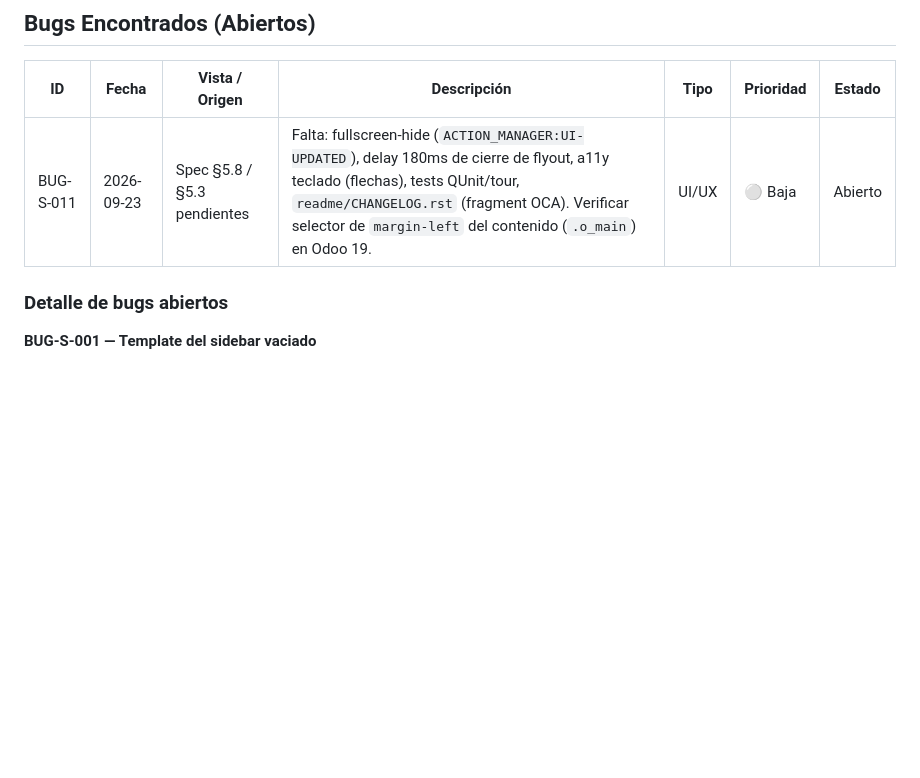
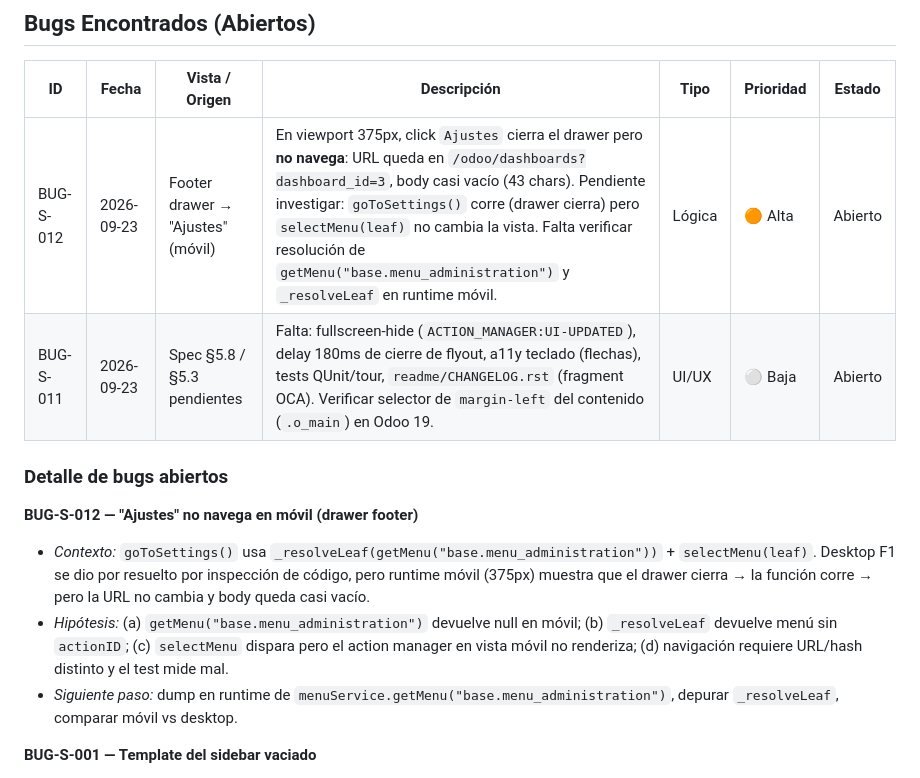
Before and after one commit to Vankisito/Branding_web_sidebar, a Markdown page: specs/Bugs.md, the part around the change. Rendered like a GitHub page; blank space fills up the shorter version.

```diff
--- a/specs/Bugs.md
+++ b/specs/Bugs.md
@@ -32,9 +32,15 @@ obvios, añadir un bloque en *Detalle de bugs abiertos*. Al resolverlo, moverlo
 
 | ID | Fecha | Vista / Origen | Descripción | Tipo | Prioridad | Estado |
 |----|-------|----------------|-------------|------|-----------|--------|
+| BUG-S-012 | 2026-09-23 | Footer drawer → "Ajustes" (móvil) | En viewport 375px, click `Ajustes` cierra el drawer pero **no navega**: URL queda en `/odoo/dashboards?dashboard_id=3`, body casi vacío (43 chars). Pendiente investigar: `goToSettings()` corre (drawer cierra) pero `selectMenu(leaf)` no cambia la vista. Falta verificar resolución de `getMenu("base.menu_administration")` y `_resolveLeaf` en runtime móvil. | Lógica | 🟠 Alta | Abierto |
 | BUG-S-011 | 2026-09-23 | Spec §5.8 / §5.3 pendientes | Falta: fullscreen-hide (`ACTION_MANAGER:UI-UPDATED`), delay 180ms de cierre de flyout, a11y teclado (flechas), tests QUnit/tour, `readme/CHANGELOG.rst` (fragment OCA). Verificar selector de `margin-left` del contenido (`.o_main`) en Odoo 19. | UI/UX | ⚪ Baja | Abierto |
 
 ### Detalle de bugs abiertos
+
+**BUG-S-012 — "Ajustes" no navega en móvil (drawer footer)**
+- *Contexto:* `goToSettings()` usa `_resolveLeaf(getMenu("base.menu_administration"))` + `selectMenu(leaf)`. Desktop F1 se dio por resuelto por inspección de código, pero runtime móvil (375px) muestra que el drawer cierra → la función corre → pero la URL no cambia y body queda casi vacío.
+- *Hipótesis:* (a) `getMenu("base.menu_administration")` devuelve null en móvil; (b) `_resolveLeaf` devuelve menú sin `actionID`; (c) `selectMenu` dispara pero el action manager en vista móvil no renderiza; (d) navigación requiere URL/hash distinto y el test mide mal.
+- *Siguiente paso:* dump en runtime de `menuService.getMenu("base.menu_administration")`, depurar `_resolveLeaf`, comparar móvil vs desktop.
 
 **BUG-S-001 — Template del sidebar vaciado**
 - *Origen:* diff working tree sin commitear (`git diff` 2026-09-23): `-144 líneas` en `sidebar.xml`.
```
Also changed, not shown: specs/Changelog.md (+10 -4 lines), specs/Plan de Desarrollo.md (+11 -11 lines).
